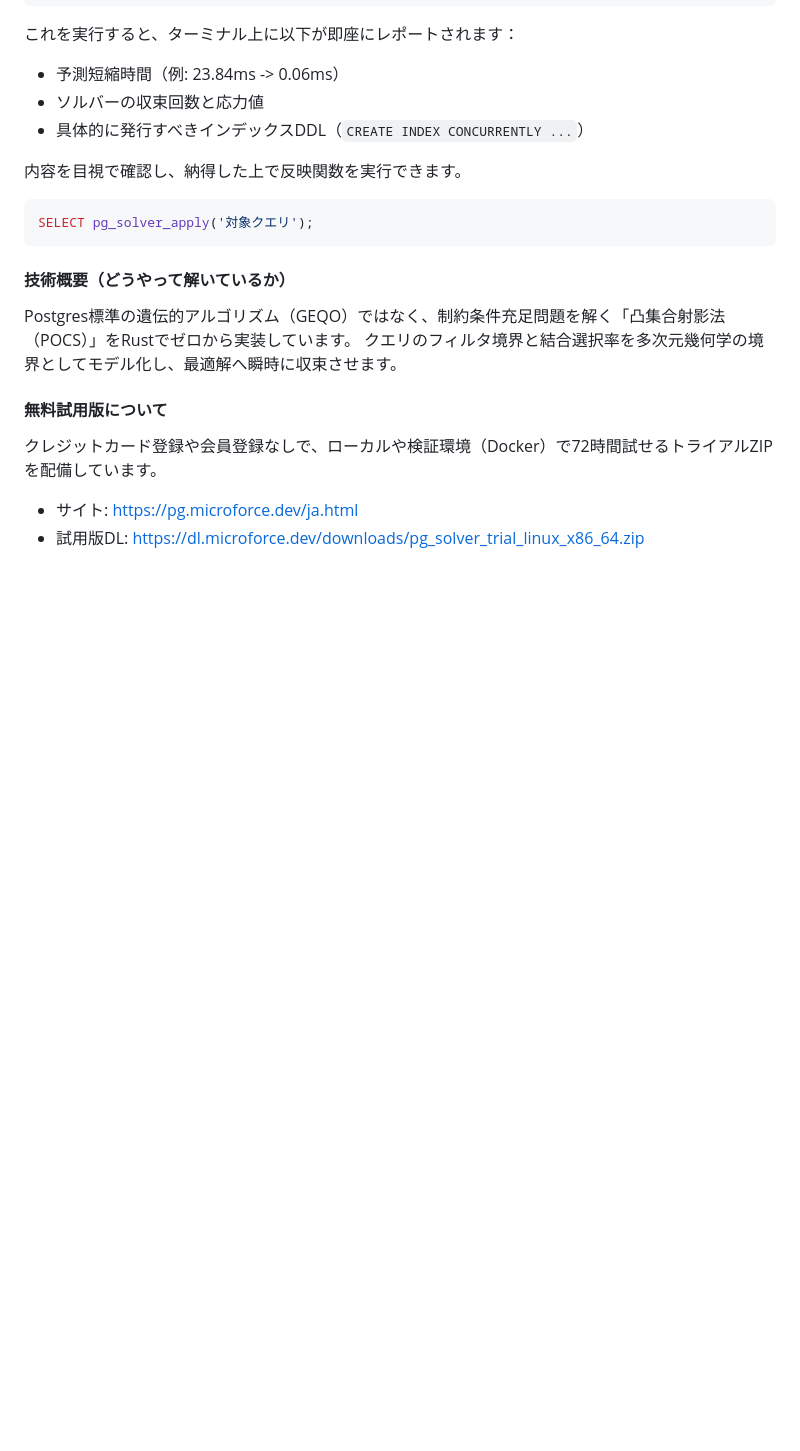
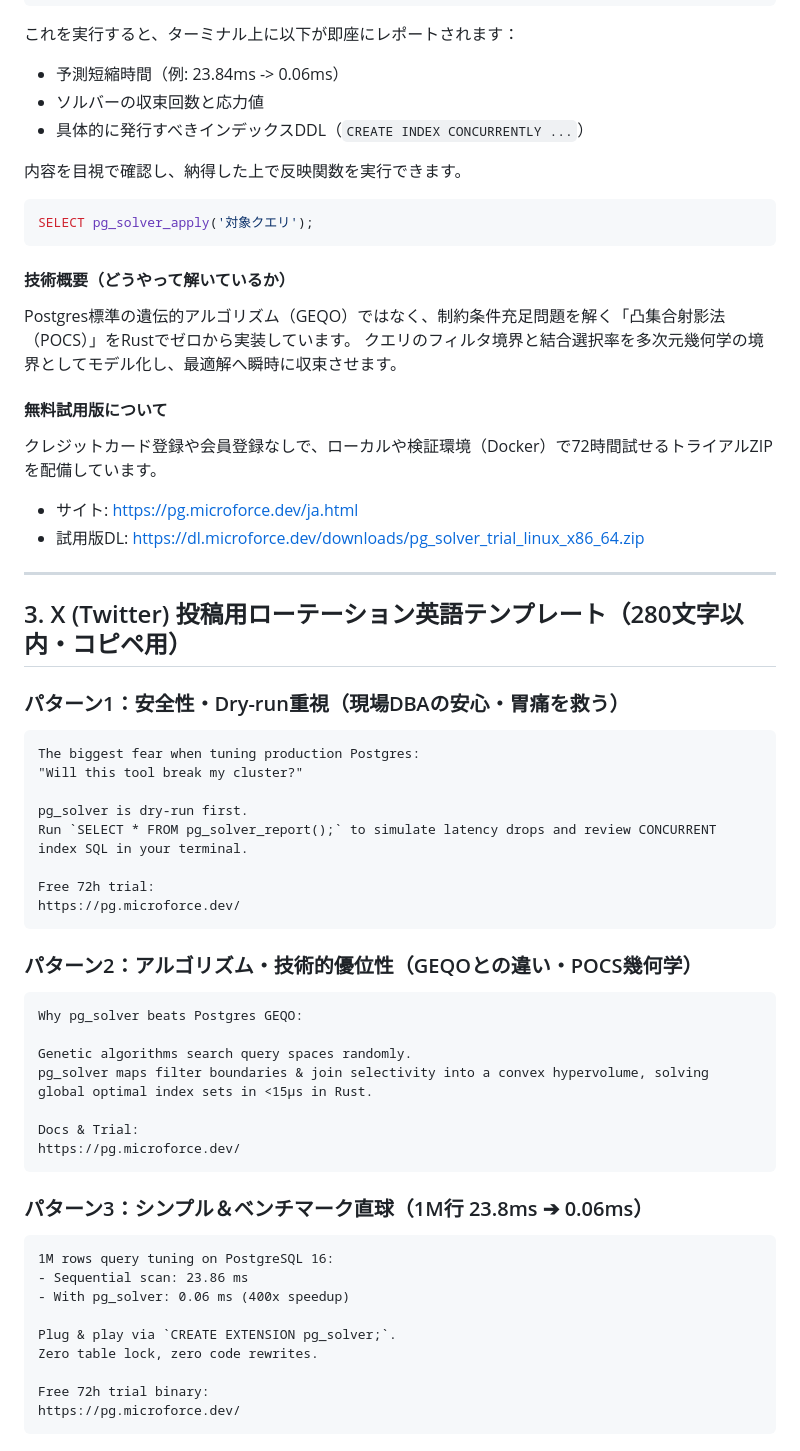
Before and after one commit to 2423gen-stack/microforce-pg-solver, a Markdown page: docs/LAUNCH_DRAFTS.md, the part around the change. Rendered like a GitHub page; blank space fills up the shorter version.

Commit message:
docs: add 3 X rotation post templates

````diff
--- a/docs/LAUNCH_DRAFTS.md
+++ b/docs/LAUNCH_DRAFTS.md
@@ -114,3 +114,43 @@ Postgres標準の遺伝的アルゴリズム（GEQO）ではなく、制約条
 クレジットカード登録や会員登録なしで、ローカルや検証環境（Docker）で72時間試せるトライアルZIPを配備しています。
 * サイト: https://pg.microforce.dev/ja.html
 * 試用版DL: https://dl.microforce.dev/downloads/pg_solver_trial_linux_x86_64.zip
+
+---
+
+## 3. X (Twitter) 投稿用ローテーション英語テンプレート（280文字以内・コピペ用）
+
+### パターン1：安全性・Dry-run重視（現場DBAの安心・胃痛を救う）
+```text
+The biggest fear when tuning production Postgres:
+"Will this tool break my cluster?"
+
+pg_solver is dry-run first.
+Run `SELECT * FROM pg_solver_report();` to simulate latency drops and review CONCURRENT index SQL in your terminal.
+
+Free 72h trial:
+https://pg.microforce.dev/
+```
+
+### パターン2：アルゴリズム・技術的優位性（GEQOとの違い・POCS幾何学）
+```text
+Why pg_solver beats Postgres GEQO:
+
+Genetic algorithms search query spaces randomly.
+pg_solver maps filter boundaries & join selectivity into a convex hypervolume, solving global optimal index sets in <15µs in Rust.
+
+Docs & Trial:
+https://pg.microforce.dev/
+```
+
+### パターン3：シンプル＆ベンチマーク直球（1M行 23.8ms ➔ 0.06ms）
+```text
+1M rows query tuning on PostgreSQL 16:
+- Sequential scan: 23.86 ms
+- With pg_solver: 0.06 ms (400x speedup)
+
+Plug & play via `CREATE EXTENSION pg_solver;`.
+Zero table lock, zero code rewrites.
+
+Free 72h trial binary:
+https://pg.microforce.dev/
+```
````
